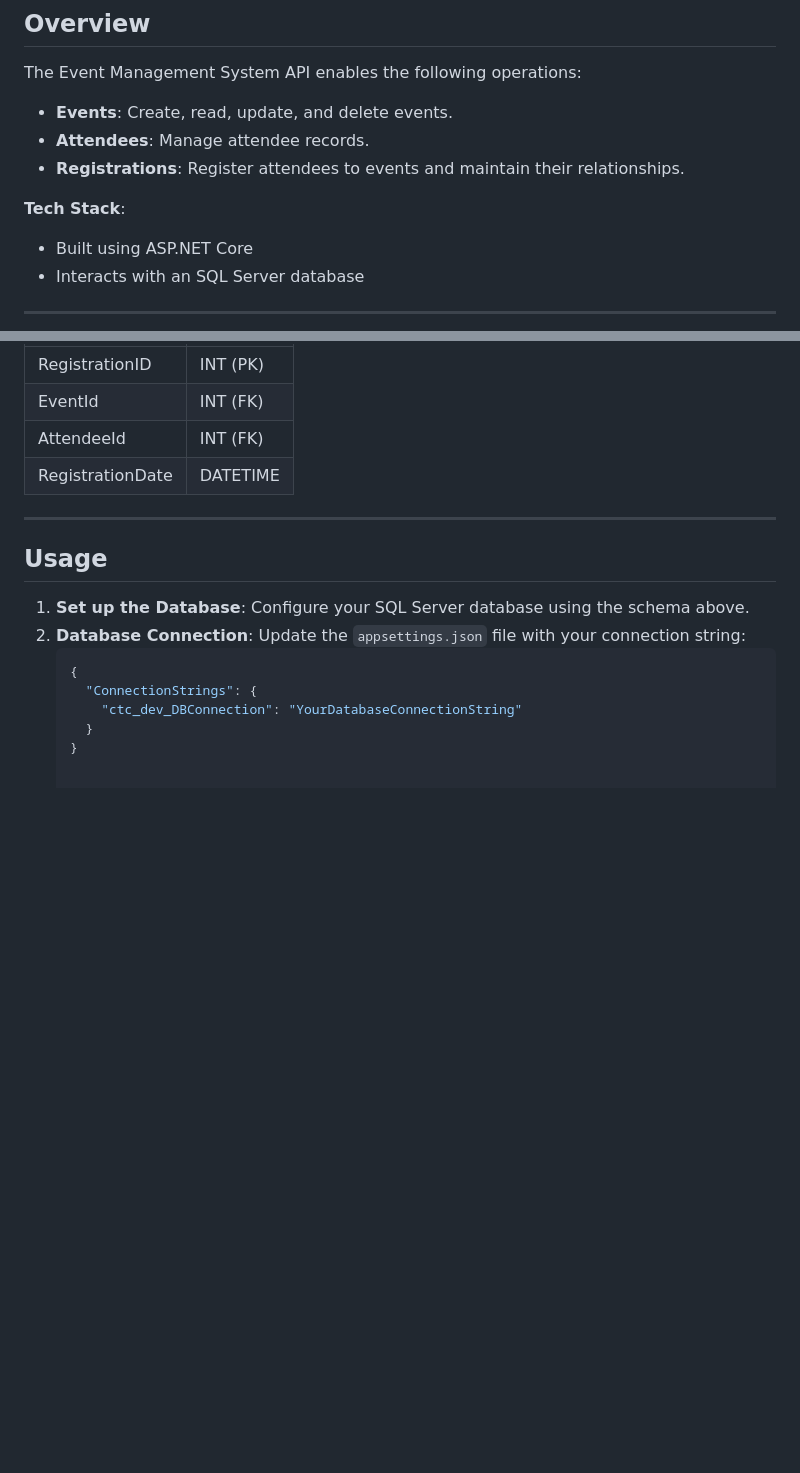
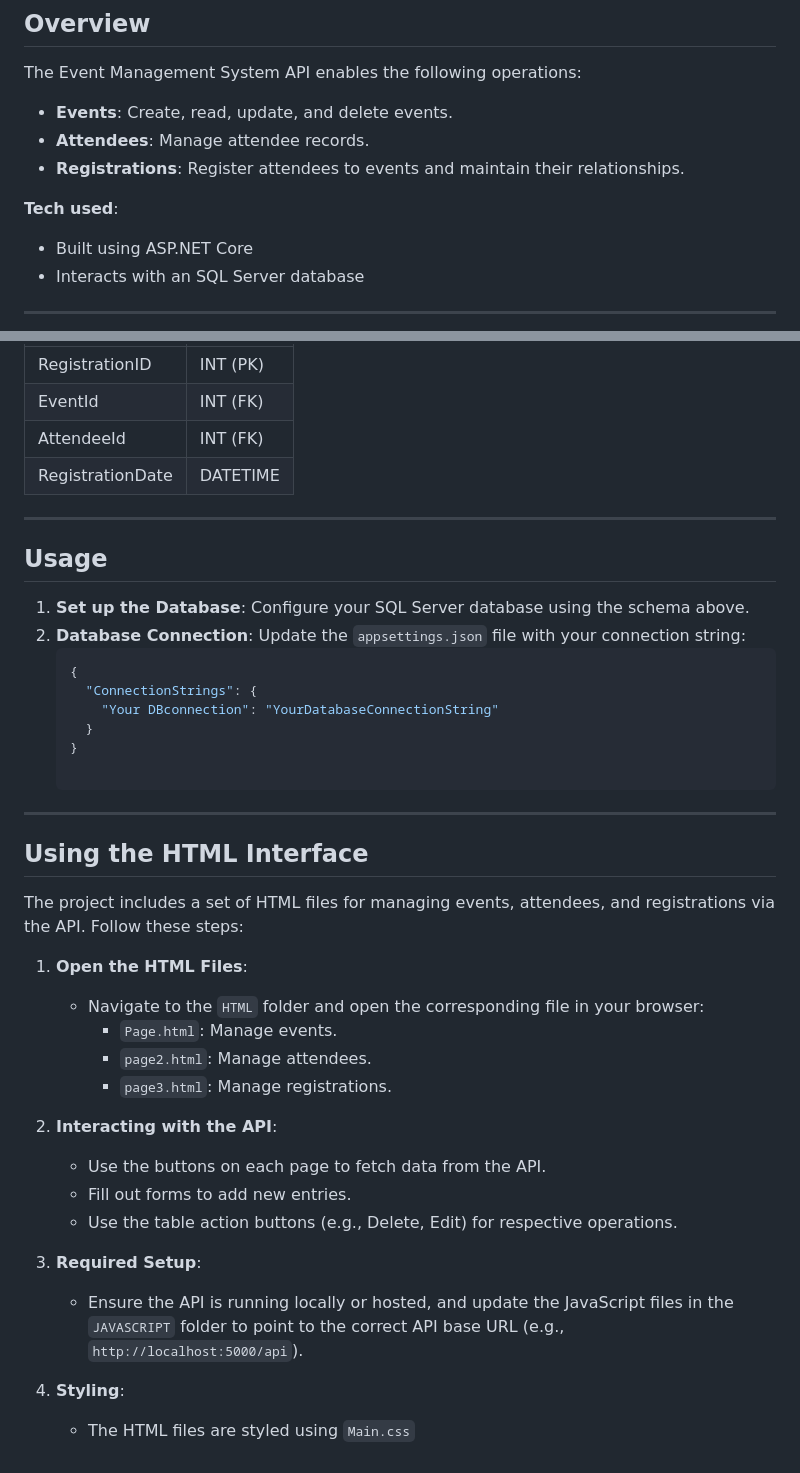
Before and after one commit to UntitledWaffle/OpenPerformanceTest, a Markdown page: README.md, 2 parts joined by grey strips. Drawn GitHub-style; blank space fills up the shorter version.

Commit message:
Final Readme

````diff
--- a/README.md
+++ b/README.md
@@ -25,7 +25,7 @@ The Event Management System API enables the following operations:
 - **Attendees**: Manage attendee records.
 - **Registrations**: Register attendees to events and maintain their relationships.
 
-**Tech Stack**:
+**Tech used**:
 - Built using ASP.NET Core
 - Interacts with an SQL Server database
 
@@ -196,6 +196,29 @@ The database schema includes the following tables:
    ```json
    {
      "ConnectionStrings": {
-       "ctc_dev_DBConnection": "YourDatabaseConnectionString"
+       "Your DBconnection": "YourDatabaseConnectionString"
      }
    }
+
+---
+
+## Using the HTML Interface
+
+The project includes a set of HTML files for managing events, attendees, and registrations via the API. Follow these steps:
+
+1. **Open the HTML Files**:
+   - Navigate to the `HTML` folder and open the corresponding file in your browser:
+     - `Page.html`: Manage events.
+     - `page2.html`: Manage attendees.
+     - `page3.html`: Manage registrations.
+
+2. **Interacting with the API**:
+   - Use the buttons on each page to fetch data from the API.
+   - Fill out forms to add new entries.
+   - Use the table action buttons (e.g., Delete, Edit) for respective operations.
+
+3. **Required Setup**:
+   - Ensure the API is running locally or hosted, and update the JavaScript files in the `JAVASCRIPT` folder to point to the correct API base URL (e.g., `http://localhost:5000/api`).
+
+4. **Styling**:
+   - The HTML files are styled using `Main.css`
````
